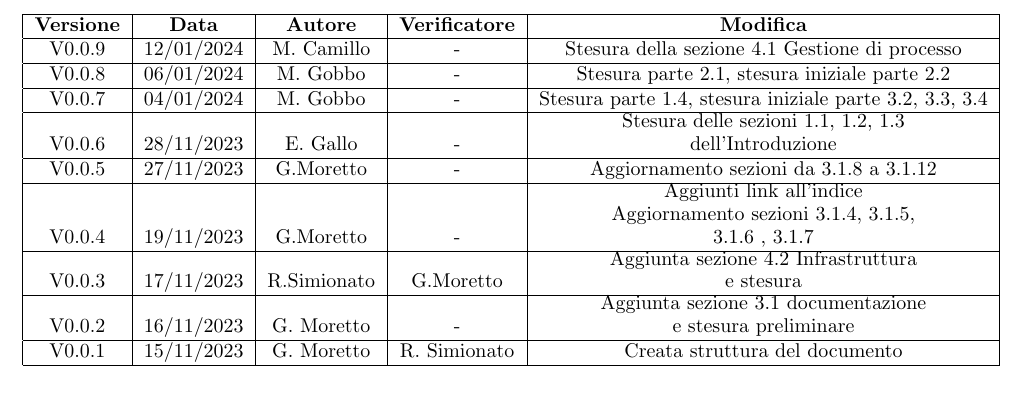
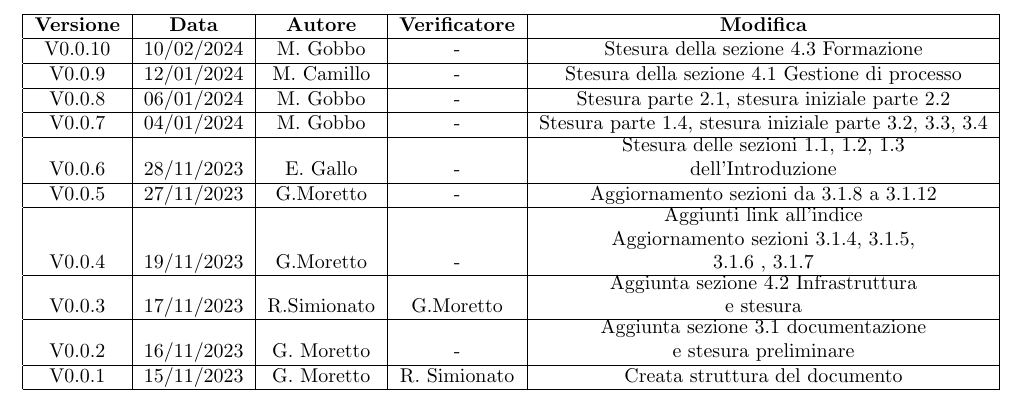
Before and after one commit to Jackpot-Coding/chatSQL, a LaTeX document (docs/src/interni/norme-di-progetto_ver-0.0.9.tex): part of page 2 of 25, cut so that both start at the same text. Compiled offline with pdfLaTeX.

Commit message:
Update norme-di-progetto_ver-0.0.10.tex

```diff
--- a/docs/src/interni/norme-di-progetto_ver-0.0.9.tex
+++ b/docs/src/interni/norme-di-progetto_ver-0.0.9.tex
@@ -29,6 +29,8 @@
   \begin{tabular}{|c|c|c|c|c|}
     \hline
     \textbf{Versione} & \textbf{Data} & \textbf{Autore} & \textbf{Verificatore} & \textbf{Modifica} \\
+    \hline
+    V0.0.10 & 10/02/2024 & M. Gobbo & - & \shortstack{Stesura della sezione 4.3 Formazione} \\
     \hline
     V0.0.9 & 12/01/2024 & M. Camillo & - & \shortstack{Stesura della sezione 4.1 Gestione di processo } \\
     \hline
```
